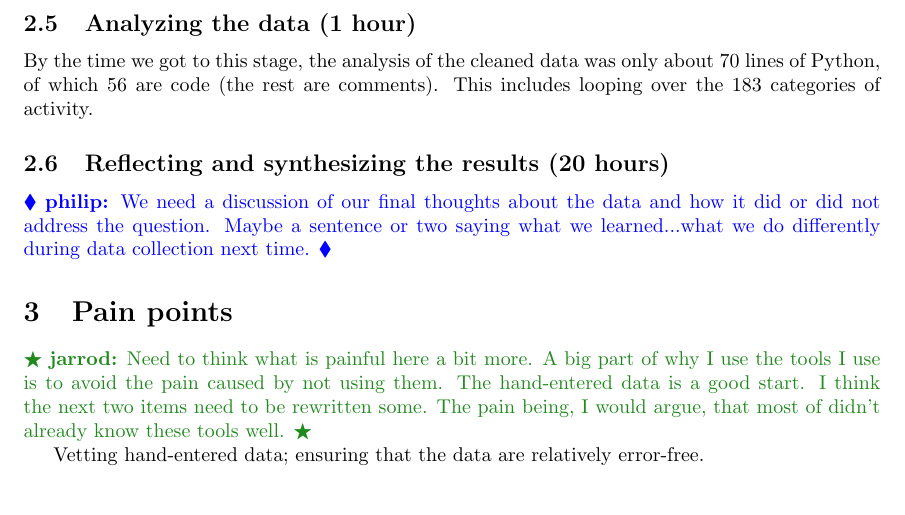
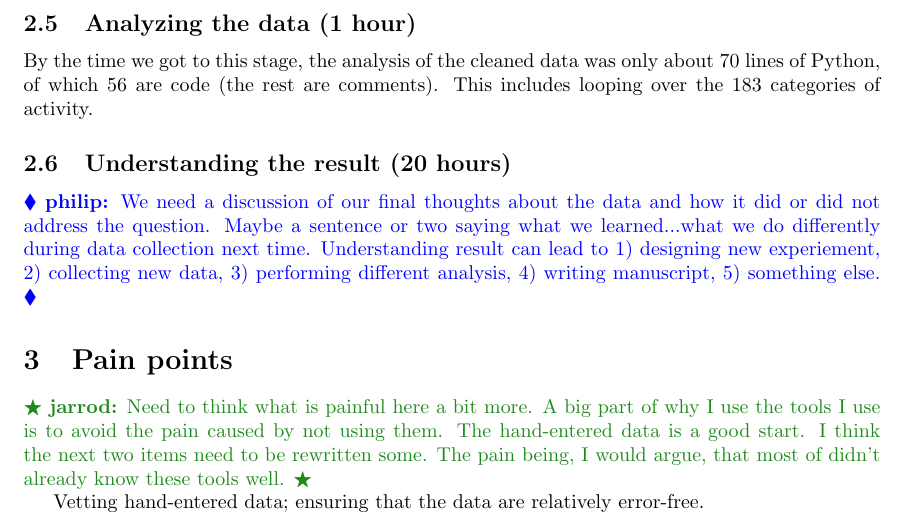
Before and after one commit to jarrodmillman/irr-case-study, a LaTeX document (millman_ottoboni_stark.tex): part of page 4 of 6 before the commit and part of page 4 of 7 after it, cut so that both start at the same text, the shorter picture padded with empty space. Compiled offline with pdfLaTeX.

Commit message:
Update title for last stages / aspect of an AS project

```diff
--- a/millman_ottoboni_stark.tex
+++ b/millman_ottoboni_stark.tex
@@ -304,12 +304,19 @@ By the time we got to this stage, the analysis of the cleaned data was only
 about 70 lines of Python, of which 56 are code (the rest are comments).
 This includes looping over the 183 categories of activity.
 
-\subsection{Reflecting and synthesizing the results (20 hours)}
+\subsection{Understanding the result (20 hours)}
 
 \philip{We need a discussion of our final thoughts about the data
 and how it did or did not address the question.  Maybe a sentence
 or two saying what we learned...what we do differently during
-data collection next time.}
+data collection next time.
+Understanding result can lead to
+1) designing new experiement,
+2) collecting new data,
+3) performing different analysis,
+4) writing manuscript,
+5) something else.
+}
 
 \section{Pain points}\label{pain-points}
 
```
Also changed, not shown: work_process.png, millman_ottoboni_stark.tex (4 more changed lines), 1 other file.
